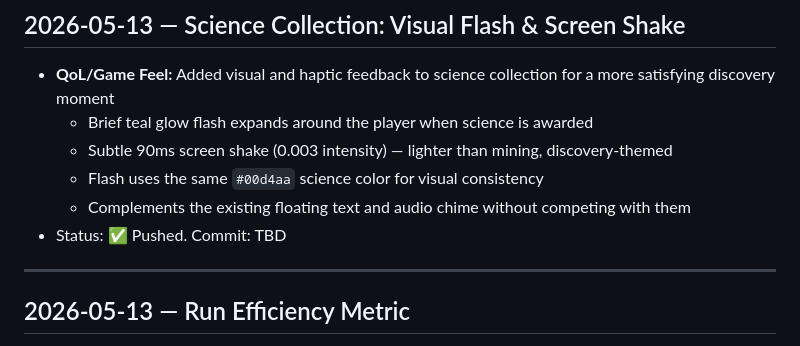
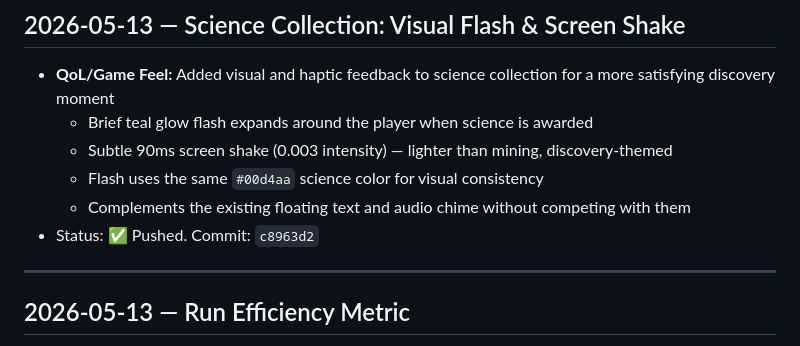
Before and after one commit to JabbaJebba/game1, a Markdown page: CHANGELOG.md, the part around the change. Drawn GitHub-style.

Commit message:
changelog: update with science collection flash commit hash

```diff
--- a/CHANGELOG.md
+++ b/CHANGELOG.md
@@ -6,7 +6,7 @@
   - Subtle 90ms screen shake (0.003 intensity) — lighter than mining, discovery-themed
   - Flash uses the same `#00d4aa` science color for visual consistency
   - Complements the existing floating text and audio chime without competing with them
-- Status: ✅ Pushed. Commit: TBD
+- Status: ✅ Pushed. Commit: `c8963d2`
 
 ---
 
```
